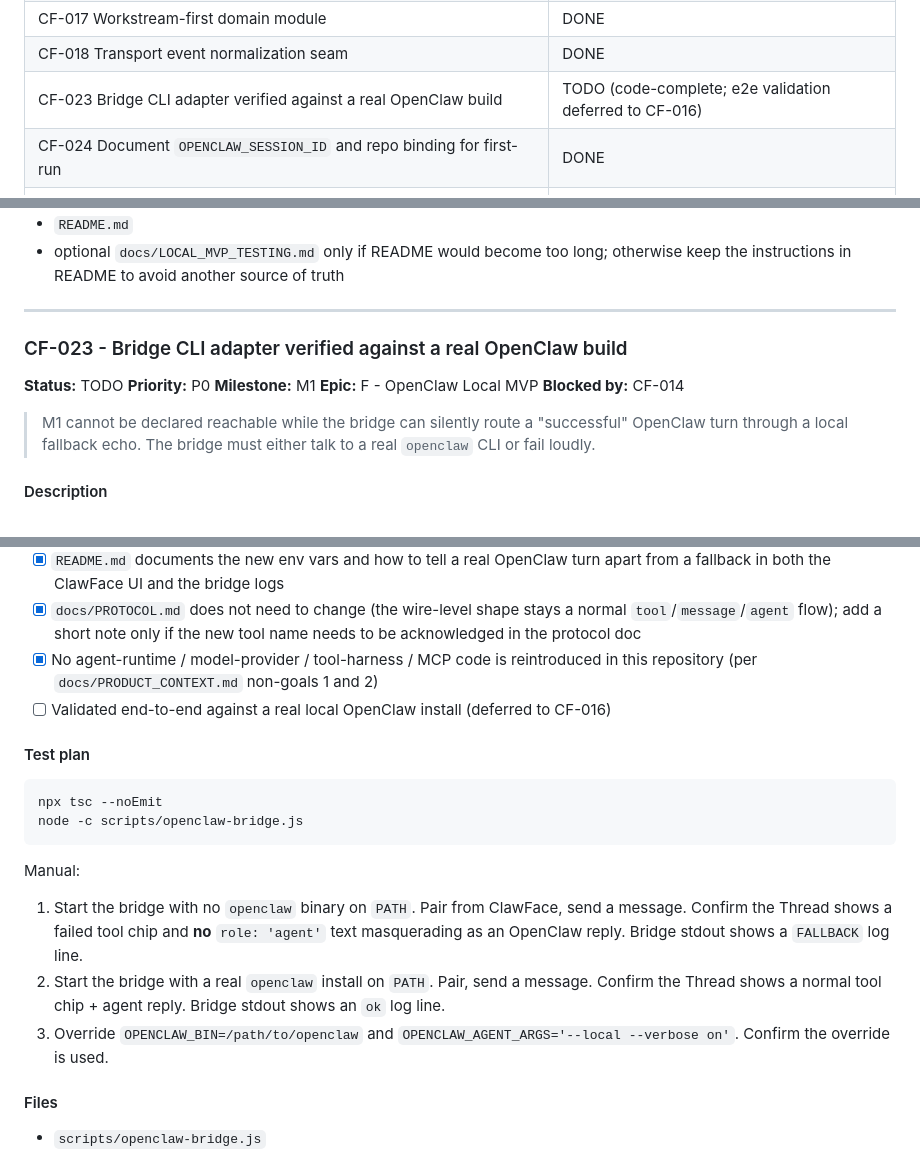
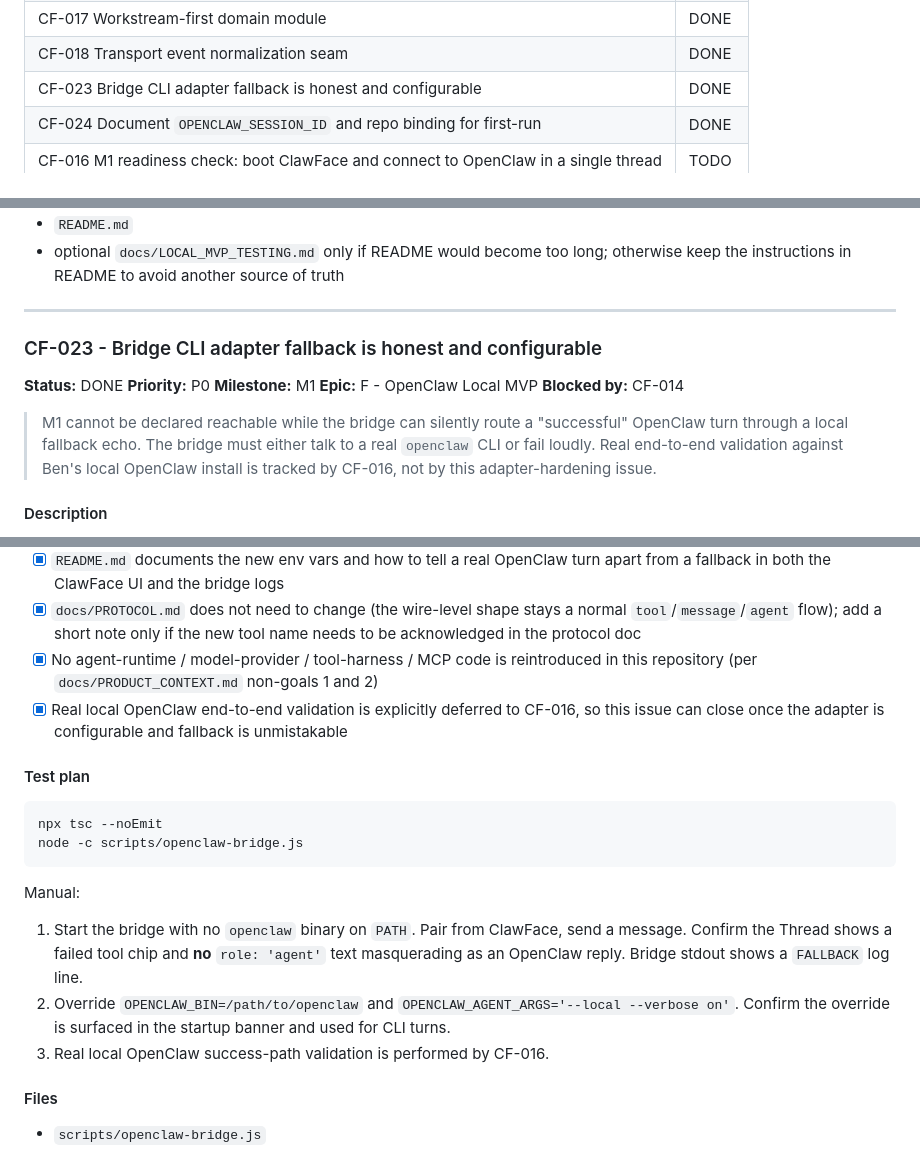
Before and after one commit to CrowBe/ClawFace, a Markdown page: docs/BACKLOG.md, 3 parts joined by grey strips. Drawn GitHub-style.

Commit message:
docs: clarify CF-023 completion boundary

```diff
--- a/docs/BACKLOG.md
+++ b/docs/BACKLOG.md
@@ -46,7 +46,7 @@ Per `docs/PRODUCT_CONTEXT.md`, **Approvals are explicitly out of scope for M1.**
 | CF-014 OpenClaw local bridge MVP | DONE |
 | CF-017 Workstream-first domain module | DONE |
 | CF-018 Transport event normalization seam | DONE |
-| CF-023 Bridge CLI adapter verified against a real OpenClaw build | TODO (code-complete; e2e validation deferred to CF-016) |
+| CF-023 Bridge CLI adapter fallback is honest and configurable | DONE |
 | CF-024 Document `OPENCLAW_SESSION_ID` and repo binding for first-run | DONE |
 | CF-016 M1 readiness check: boot ClawFace and connect to OpenClaw in a single thread | TODO |
 
@@ -582,15 +582,15 @@ Manual only: execute the documented instructions from a clean start (no prior pa
 
 ---
 
-### CF-023 - Bridge CLI adapter verified against a real OpenClaw build
+### CF-023 - Bridge CLI adapter fallback is honest and configurable
 
-**Status:** TODO
+**Status:** DONE
 **Priority:** P0
 **Milestone:** M1
 **Epic:** F - OpenClaw Local MVP
 **Blocked by:** CF-014
 
-> M1 cannot be declared reachable while the bridge can silently route a "successful" OpenClaw turn through a local fallback echo. The bridge must either talk to a real `openclaw` CLI or fail loudly.
+> M1 cannot be declared reachable while the bridge can silently route a "successful" OpenClaw turn through a local fallback echo. The bridge must either talk to a real `openclaw` CLI or fail loudly. Real end-to-end validation against Ben's local OpenClaw install is tracked by CF-016, not by this adapter-hardening issue.
 
 #### Description
 
@@ -616,7 +616,7 @@ This issue makes the bridge CLI configurable and makes adapter-fallback unmistak
 - [x] `README.md` documents the new env vars and how to tell a real OpenClaw turn apart from a fallback in both the ClawFace UI and the bridge logs
 - [x] `docs/PROTOCOL.md` does not need to change (the wire-level shape stays a normal `tool`/`message`/`agent` flow); add a short note only if the new tool name needs to be acknowledged in the protocol doc
 - [x] No agent-runtime / model-provider / tool-harness / MCP code is reintroduced in this repository (per `docs/PRODUCT_CONTEXT.md` non-goals 1 and 2)
-- [ ] Validated end-to-end against a real local OpenClaw install (deferred to CF-016)
+- [x] Real local OpenClaw end-to-end validation is explicitly deferred to CF-016, so this issue can close once the adapter is configurable and fallback is unmistakable
 
 #### Test plan
 
@@ -627,8 +627,8 @@ node -c scripts/openclaw-bridge.js
 
 Manual:
 1. Start the bridge with no `openclaw` binary on `PATH`. Pair from ClawFace, send a message. Confirm the Thread shows a failed tool chip and **no** `role: 'agent'` text masquerading as an OpenClaw reply. Bridge stdout shows a `FALLBACK` log line.
-2. Start the bridge with a real `openclaw` install on `PATH`. Pair, send a message. Confirm the Thread shows a normal tool chip + agent reply. Bridge stdout shows an `ok` log line.
-3. Override `OPENCLAW_BIN=/path/to/openclaw` and `OPENCLAW_AGENT_ARGS='--local --verbose on'`. Confirm the override is used.
+2. Override `OPENCLAW_BIN=/path/to/openclaw` and `OPENCLAW_AGENT_ARGS='--local --verbose on'`. Confirm the override is surfaced in the startup banner and used for CLI turns.
+3. Real local OpenClaw success-path validation is performed by CF-016.
 
 #### Files
 
```
Also changed, not shown: other parts of docs/BACKLOG.md (+2 -2 lines).
